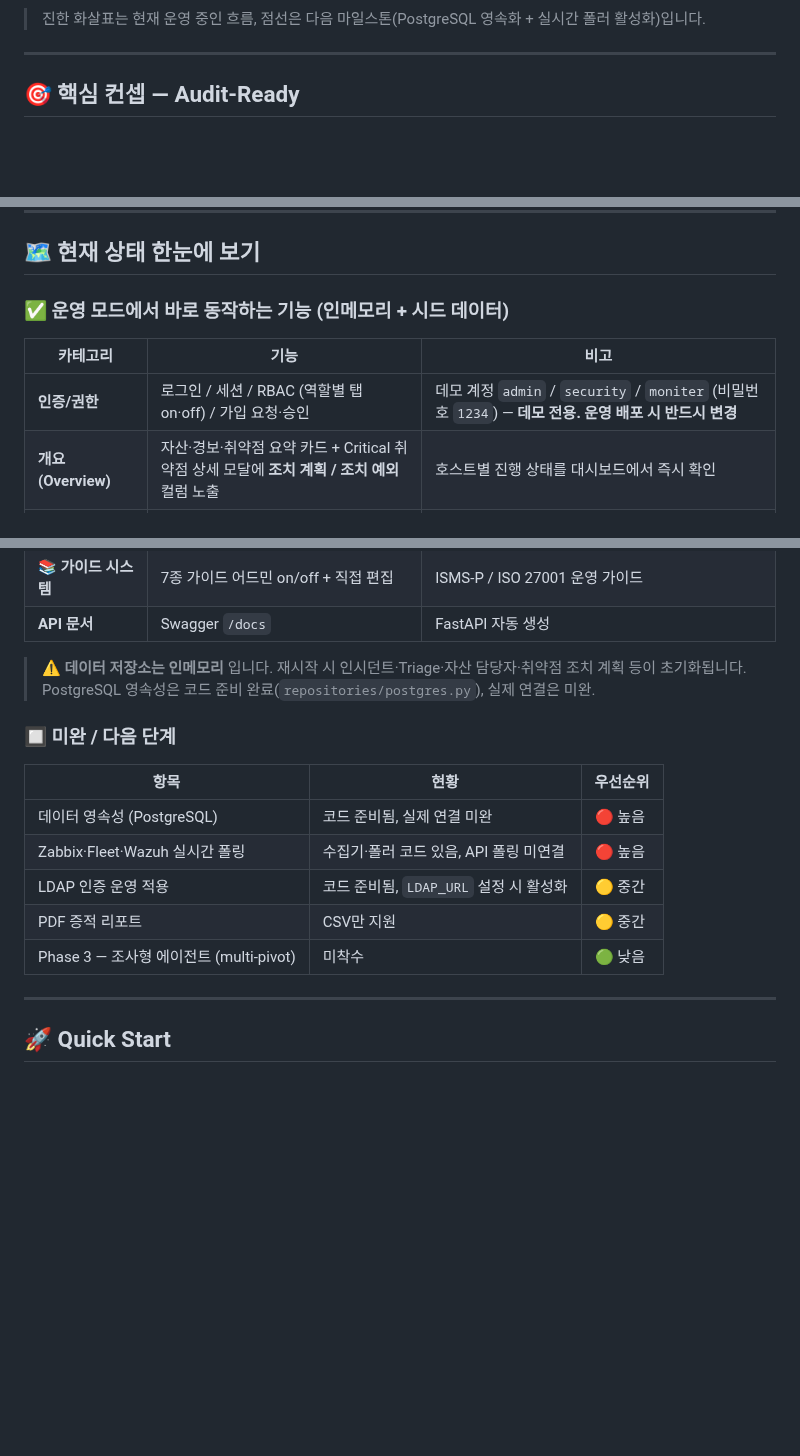
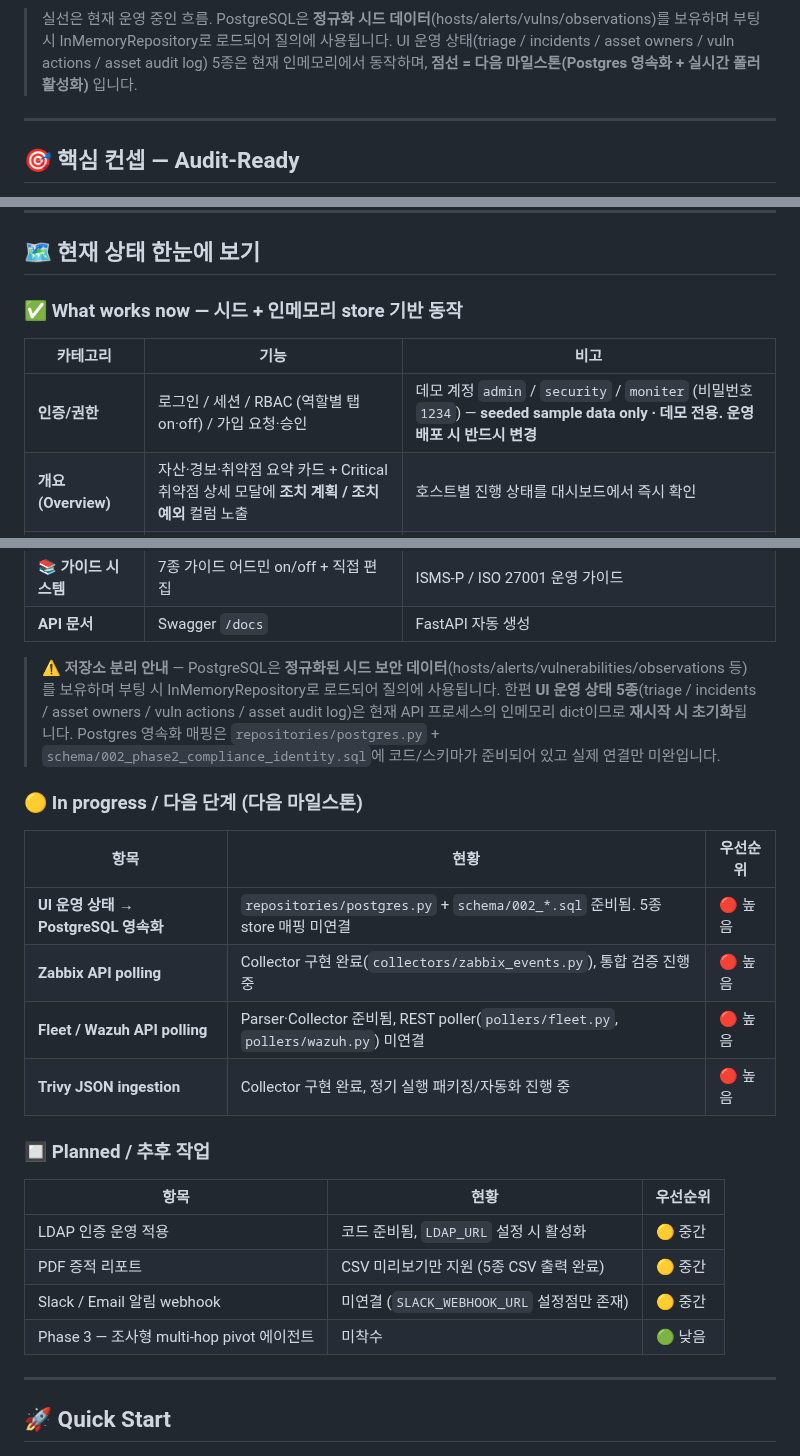
Before and after one commit to saranf/mori-soc, a Markdown page: README.md, 3 parts joined by grey strips. Rendered like a GitHub page; blank space fills up the shorter version.

````diff
--- a/README.md
+++ b/README.md
@@ -91,6 +101,6 @@ flowchart LR
 ```
 
-> 진한 화살표는 현재 운영 중인 흐름, 점선은 다음 마일스톤(PostgreSQL 영속화 + 실시간 폴러 활성화)입니다.
+> 실선은 현재 운영 중인 흐름. PostgreSQL은 **정규화 시드 데이터**(hosts/alerts/vulns/observations)를 보유하며 부팅 시 InMemoryRepository로 로드되어 질의에 사용됩니다. UI 운영 상태(triage / incidents / asset owners / vuln actions / asset audit log) 5종은 현재 인메모리에서 동작하며, **점선 = 다음 마일스톤(Postgres 영속화 + 실시간 폴러 활성화)** 입니다.
 
 ---
 
@@ -117,11 +127,11 @@ flowchart LR
 
 ## 🗺️ 현재 상태 한눈에 보기
 
-### ✅ 운영 모드에서 바로 동작하는 기능 (인메모리 + 시드 데이터)
+### ✅ What works now — 시드 + 인메모리 store 기반 동작
 
 | 카테고리 | 기능 | 비고 |
 |---|---|---|
-| **인증/권한** | 로그인 / 세션 / RBAC (역할별 탭 on·off) / 가입 요청·승인 | 데모 계정 `admin` / `security` / `moniter` (비밀번호 `1234`) — **데모 전용. 운영 배포 시 반드시 변경** |
+| **인증/권한** | 로그인 / 세션 / RBAC (역할별 탭 on·off) / 가입 요청·승인 | 데모 계정 `admin` / `security` / `moniter` (비밀번호 `1234`) — **seeded sample data only · 데모 전용. 운영 배포 시 반드시 변경** |
 | **개요 (Overview)** | 자산·경보·취약점 요약 카드 + Critical 취약점 상세 모달에 **조치 계획 / 조치 예외** 컬럼 노출 | 호스트별 진행 상태를 대시보드에서 즉시 확인 |
 | **자산 (서버 / PC / Trivy)** | 호스트별 담당자·팀·카테고리 편집 + **서버 자산 중요도 수동 재정의** | 자동 분류(asset_classifier)보다 우선 적용. 변경분 감사 로그 |
 | **취약점 관리 (Trivy)** | 호스트 단위 조치 계획 / 조치 예외 + **CVE별 상세 조치 계획 / 조치 예외** | 작성자·목표일·만료일·사유 기록. 충돌 안내 모달 |
@@ -135,17 +145,25 @@ flowchart LR
 | **📚 가이드 시스템** | 7종 가이드 어드민 on/off + 직접 편집 | ISMS-P / ISO 27001 운영 가이드 |
 | **API 문서** | Swagger `/docs` | FastAPI 자동 생성 |
 
-> ⚠️ **데이터 저장소는 인메모리** 입니다. 재시작 시 인시던트·Triage·자산 담당자·취약점 조치 계획 등이 초기화됩니다. PostgreSQL 영속성은 코드 준비 완료(`repositories/postgres.py`), 실제 연결은 미완.
+> ⚠️ **저장소 분리 안내** — PostgreSQL은 **정규화된 시드 보안 데이터**(hosts/alerts/vulnerabilities/observations 등)를 보유하며 부팅 시 InMemoryRepository로 로드되어 질의에 사용됩니다. 한편 **UI 운영 상태 5종**(triage / incidents / asset owners / vuln actions / asset audit log)은 현재 API 프로세스의 인메모리 dict이므로 **재시작 시 초기화**됩니다. Postgres 영속화 매핑은 `repositories/postgres.py` + `schema/002_phase2_compliance_identity.sql`에 코드/스키마가 준비되어 있고 실제 연결만 미완입니다.
 
-### 🔲 미완 / 다음 단계
+### 🟡 In progress / 다음 단계 (다음 마일스톤)
 
 | 항목 | 현황 | 우선순위 |
 |---|---|---|
-| 데이터 영속성 (PostgreSQL) | 코드 준비됨, 실제 연결 미완 | 🔴 높음 |
-| Zabbix·Fleet·Wazuh 실시간 폴링 | 수집기·폴러 코드 있음, API 폴링 미연결 | 🔴 높음 |
+| **UI 운영 상태 → PostgreSQL 영속화** | `repositories/postgres.py` + `schema/002_*.sql` 준비됨. 5종 store 매핑 미연결 | 🔴 높음 |
+| **Zabbix API polling** | Collector 구현 완료(`collectors/zabbix_events.py`), 통합 검증 진행 중 | 🔴 높음 |
+| **Fleet / Wazuh API polling** | Parser·Collector 준비됨, REST poller(`pollers/fleet.py`, `pollers/wazuh.py`) 미연결 | 🔴 높음 |
+| **Trivy JSON ingestion** | Collector 구현 완료, 정기 실행 패키징/자동화 진행 중 | 🔴 높음 |
+
+### 🔲 Planned / 추후 작업
+
+| 항목 | 현황 | 우선순위 |
+|---|---|---|
 | LDAP 인증 운영 적용 | 코드 준비됨, `LDAP_URL` 설정 시 활성화 | 🟡 중간 |
-| PDF 증적 리포트 | CSV만 지원 | 🟡 중간 |
-| Phase 3 — 조사형 에이전트 (multi-pivot) | 미착수 | 🟢 낮음 |
+| PDF 증적 리포트 | CSV 미리보기만 지원 (5종 CSV 출력 완료) | 🟡 중간 |
+| Slack / Email 알림 webhook | 미연결 (`SLACK_WEBHOOK_URL` 설정점만 존재) | 🟡 중간 |
+| Phase 3 — 조사형 multi-hop pivot 에이전트 | 미착수 | 🟢 낮음 |
 
 ---
 
````
Also changed, not shown: other parts of README.md (+39 -18 lines).
